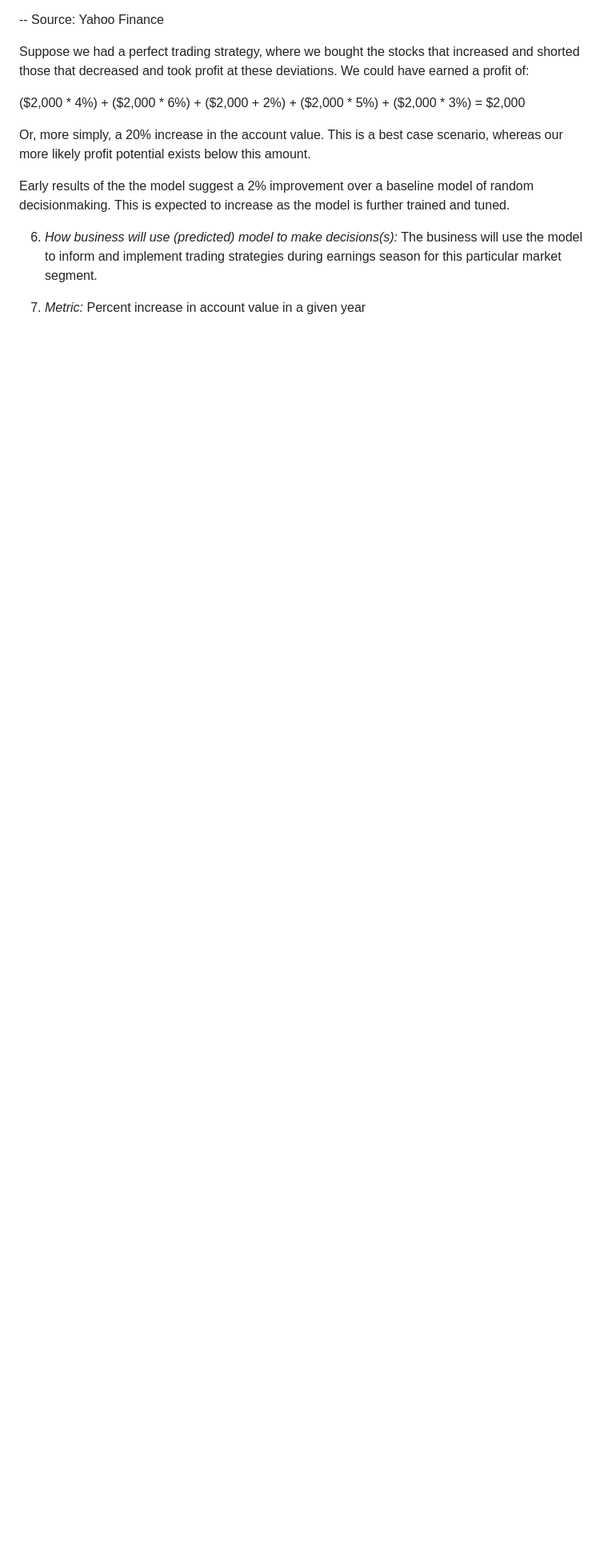
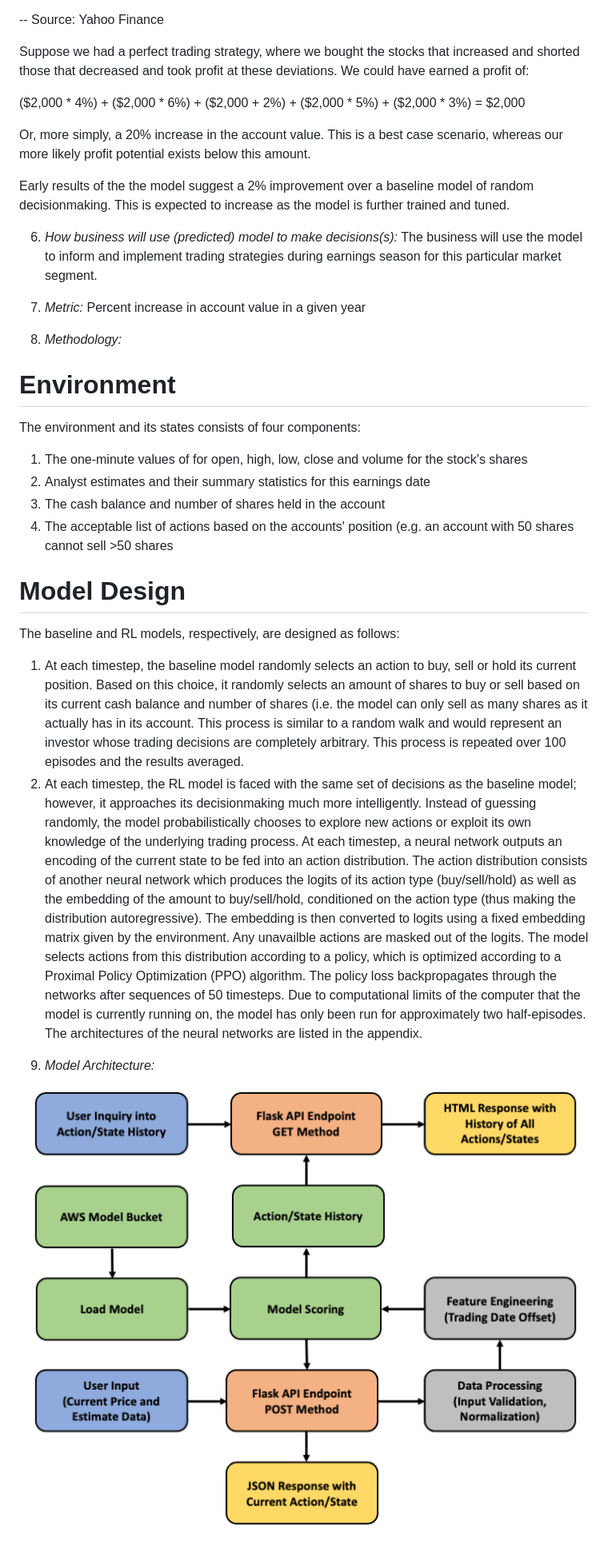
Before and after one commit to nacarbone/retail-earnings-agent, a Markdown page: README.md, the part around the change. Shown: that part at 80% size. Drawn GitHub-style; pictures changed too: assets/architecture.png (added); blank space fills up the shorter version.

Commit message:
Add architecture to README

```diff
--- a/README.md
+++ b/README.md
@@ -43,3 +43,27 @@ Early results of the the model suggest a 2% improvement over a baseline model of
 6. *How business will use (predicted) model to make decisions(s):* The business will use the model to inform and implement trading strategies during earnings season for this particular market segment.
 
 7. *Metric:* Percent increase in account value in a given year
+
+8. *Methodology:*
+
+# Environment
+
+The environment and its states consists of four components:
+<ol>
+    <li>The one-minute values of for open, high, low, close and volume for the stock's shares</li>
+    <li>Analyst estimates and their summary statistics for this earnings date</li>
+    <li>The cash balance and number of shares held in the account
+    <li>The acceptable list of actions based on the accounts' position (e.g. an account with 50 shares cannot sell >50 shares</li>
+</ol>
+
+# Model Design
+
+The baseline and RL models, respectively, are designed as follows:
+<ol>
+    <li>At each timestep, the baseline model randomly selects an action to buy, sell or hold its current position. Based on this choice, it randomly selects an amount of shares to buy or sell based on its current cash balance and number of shares (i.e. the model can only sell as many shares as it actually has in its account. This process is similar to a random walk and would represent an investor whose trading decisions are completely arbitrary. This process is repeated over 100 episodes and the results averaged.</li>
+    <li>At each timestep, the RL model is faced with the same set of decisions as the baseline model; however, it approaches its decisionmaking much more intelligently. Instead of guessing randomly, the model probabilistically chooses to explore new actions or exploit its own knowledge of the underlying trading process. At each timestep, a neural network outputs an encoding of the current state to be fed into an action distribution. The action distribution consists of another neural network which produces the logits of its action type (buy/sell/hold) as well as the embedding of the amount to buy/sell/hold, conditioned on the action type (thus making the distribution autoregressive). The embedding is then converted to logits using a fixed embedding matrix given by the environment. Any unavailble actions are masked out of the logits. The model selects actions from this distribution according to a policy, which is optimized according to a Proximal Policy Optimization (PPO) algorithm. The policy loss backpropagates through the networks after sequences of 50 timesteps. Due to computational limits of the computer that the model is currently running on, the model has only been run for approximately two half-episodes. The architectures of the neural networks are listed in the appendix.
+</ol>
+
+9. *Model Architecture:*
+
+![alt text](assets/architecture.png)
```
Also changed, not shown: 2 other files.
